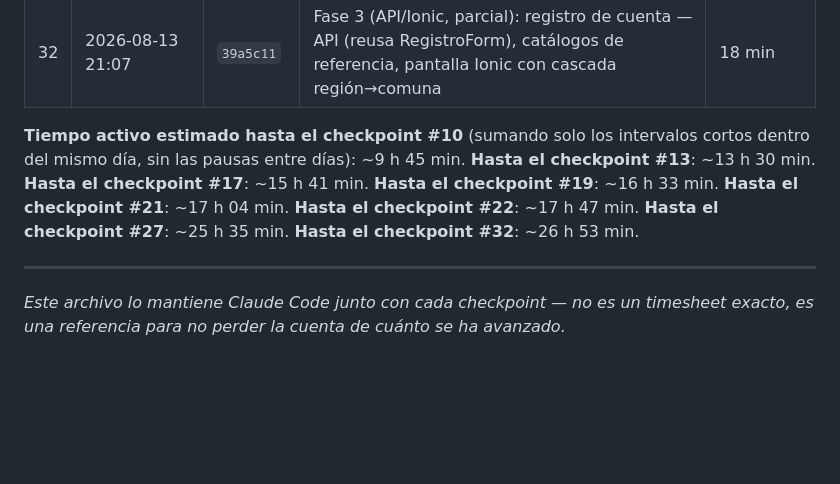
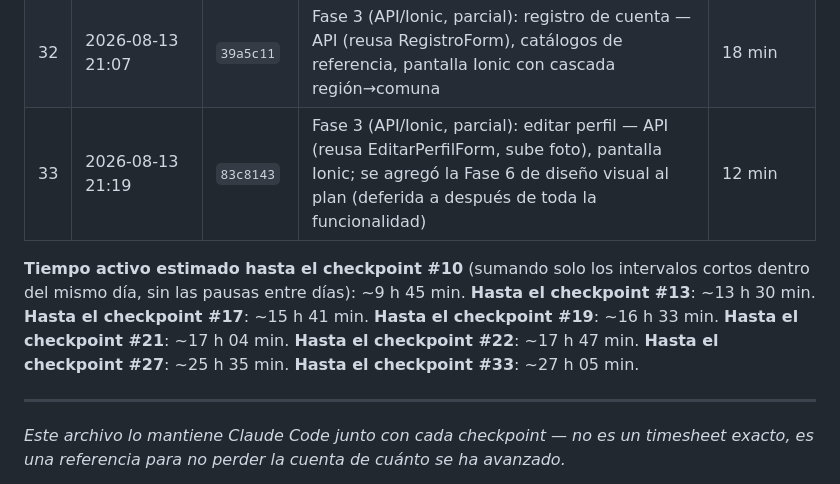
Before and after one commit to KuityPipe/Tesis-Mejorada, a Markdown page: docs/BITACORA_DESARROLLO.md, the part around the change. GitHub-like rendering; blank space fills up the shorter version.

Commit message:
Completar el checkpoint 33 en la bitacora

```diff
--- a/docs/BITACORA_DESARROLLO.md
+++ b/docs/BITACORA_DESARROLLO.md
@@ -45,8 +45,9 @@ nunca automático.
 | 30 | 2026-08-13 20:26 | `a8d05ce` | Documentar el plan de migración a Ionic (docs/PLAN_MIGRACION_IONIC.md) y comentar el código Angular/Ionic ya escrito | 16 min |
 | 31 | 2026-08-13 20:49 | `bbf1ff7` | Fase 2 (API/Ionic): catálogo público — API (listado+detalle de publicaciones) y pantallas Ionic con scroll infinito | 24 min |
 | 32 | 2026-08-13 21:07 | `39a5c11` | Fase 3 (API/Ionic, parcial): registro de cuenta — API (reusa RegistroForm), catálogos de referencia, pantalla Ionic con cascada región→comuna | 18 min |
+| 33 | 2026-08-13 21:19 | `83c8143` | Fase 3 (API/Ionic, parcial): editar perfil — API (reusa EditarPerfilForm, sube foto), pantalla Ionic; se agregó la Fase 6 de diseño visual al plan (deferida a después de toda la funcionalidad) | 12 min |
 
-**Tiempo activo estimado hasta el checkpoint #10** (sumando solo los intervalos cortos dentro del mismo día, sin las pausas entre días): ~9 h 45 min. **Hasta el checkpoint #13**: ~13 h 30 min. **Hasta el checkpoint #17**: ~15 h 41 min. **Hasta el checkpoint #19**: ~16 h 33 min. **Hasta el checkpoint #21**: ~17 h 04 min. **Hasta el checkpoint #22**: ~17 h 47 min. **Hasta el checkpoint #27**: ~25 h 35 min. **Hasta el checkpoint #32**: ~26 h 53 min.
+**Tiempo activo estimado hasta el checkpoint #10** (sumando solo los intervalos cortos dentro del mismo día, sin las pausas entre días): ~9 h 45 min. **Hasta el checkpoint #13**: ~13 h 30 min. **Hasta el checkpoint #17**: ~15 h 41 min. **Hasta el checkpoint #19**: ~16 h 33 min. **Hasta el checkpoint #21**: ~17 h 04 min. **Hasta el checkpoint #22**: ~17 h 47 min. **Hasta el checkpoint #27**: ~25 h 35 min. **Hasta el checkpoint #33**: ~27 h 05 min.
 
 ---
 
```
